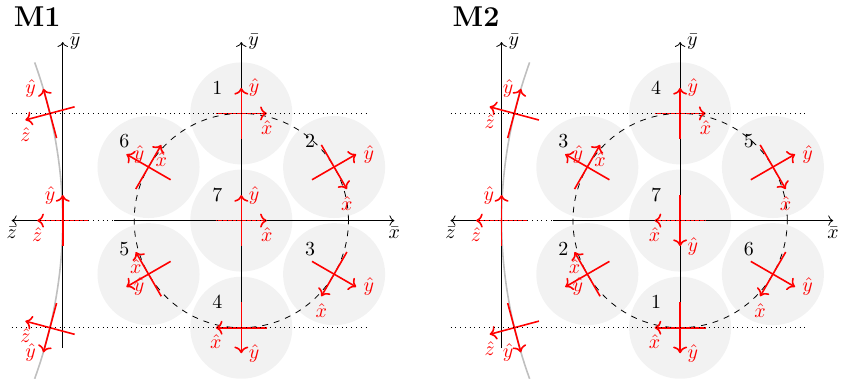
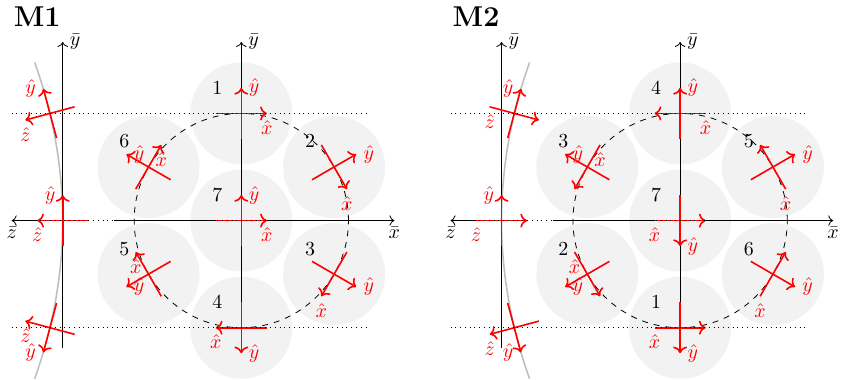
Before and after one commit to rconan/CEO, a LaTeX figure (doc/rigidBodyCS.main.tex, which reads doc/rigidBodyCS.tex): the whole page. Compiled offline with pdfLaTeX.

Commit message:
DOC ENHANCEMENTS AND FIXES Added some noweb def Fixed coordinate system graph to reflect the adoption of GMT convention

```diff
--- a/doc/rigidBodyCS.tex
+++ b/doc/rigidBodyCS.tex
@@ -63,12 +63,12 @@
       \draw[->] (0,-25mm) -- (0,35mm) node[right] {$\bar y$};
       \node[fill=white,text=black] at (-4,4) {\Large \bf M2};
       \draw[thin,dashed] (0,0) circle [radius=21mm];
-      \draw[->,thick,red] ($(O)+(5mm,0)$) -- ($(O)+(-5mm,0)$) node[below] {$\hat x$};
+      \draw[<-,thick,red] ($(O)+(5mm,0)$) -- ($(O)+(-5mm,0)$) node[below] {$\hat x$};
       \draw[->,thick,red] ($(O)+(0,5mm)$) -- ($(O)+(0,-5mm)$) node[right] {$\hat y$};
       \foreach \x in {1,...,6} {
         \coordinate (O) at (150-\x*60:21mm);
         % \draw (O) circle [radius=10mm] node[above left=3mm] {\x};
-        \draw[->,thick,red,rotate=-60*(\x-1)] ($(O)+(-5mm,0)$) -- ($(O)+(5mm,0)$) node[below] {$\hat x$};
+        \draw[<-,thick,red,rotate=-60*(\x-1)] ($(O)+(-5mm,0)$) -- ($(O)+(5mm,0)$) node[below] {$\hat x$};
         \draw[->,thick,red,rotate=-60*(\x-1)] ($(O)+(0,-5mm)$) -- ($(O)+(0,5mm)$) node[right] {$\hat y$};
       }
     \end{scope}
```
Also changed, not shown: doc/rigidBodyCS.tex (4 more changed lines), 2 other files.
